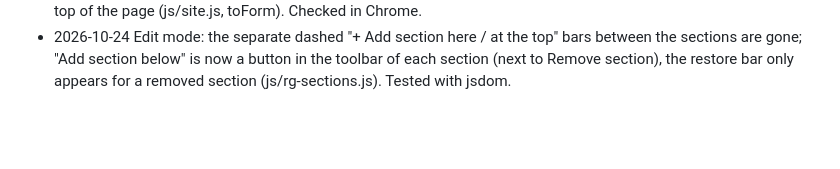
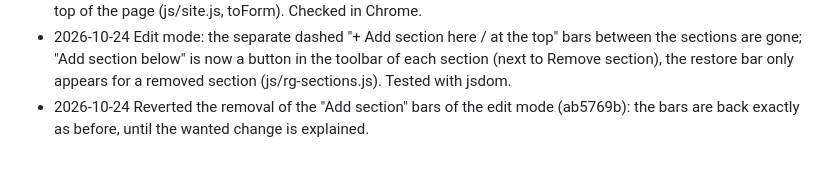
Before and after one commit to tender-svg/rockguard, a Markdown page: CHANGES_LOG.md, the part around the change. Drawn GitHub-style; blank space fills up the shorter version.

Commit message:
Log the revert
Co-Authored-By: Claude Sonnet 5.5 <noreply@anthropic.com>

```diff
--- a/CHANGES_LOG.md
+++ b/CHANGES_LOG.md
@@ -24,3 +24,4 @@ Dated list of changes to this site. Details of bigger features go in CHANGES.md.
 - 2026-10-24 Local CMS (rockguard schema, local-testing project only): created via the Resources API (as the dashboard does) 1 Blog Post "How to Install RockGuard HD: Pads, Rolls and Spiral Wrap" and 1 Webinar "RockGuard HD Specification and Installation Overview (Sample Webinar)". rockguard.biz has no blog posts / webinars (wp-json posts empty, /blog and /webinars are 404), so the text is written only from the website documents (HD Installation Guidelines rev. 4/16/2010, Data Sheet 12-2024, Rock Shield specification, Lunch & Learn text); the webinar has no invented date / speaker and is marked Sample. Script: tools/seed-articles.js. Checked pages and the Resources cards (READ / WATCH) in Chrome. Live untouched.
 - 2026-10-24 Credit application: a click on a step in the side list no longer scrolls the page (it jumped to the banner every time); Continue / Back / sent / new application go to the top of the FORM (below the banner), never to the top of the page (js/site.js, toForm). Checked in Chrome.
 - 2026-10-24 Edit mode: the separate dashed "+ Add section here / at the top" bars between the sections are gone; "Add section below" is now a button in the toolbar of each section (next to Remove section), the restore bar only appears for a removed section (js/rg-sections.js). Tested with jsdom.
+- 2026-10-24 Reverted the removal of the "Add section" bars of the edit mode (ab5769b): the bars are back exactly as before, until the wanted change is explained.
```
